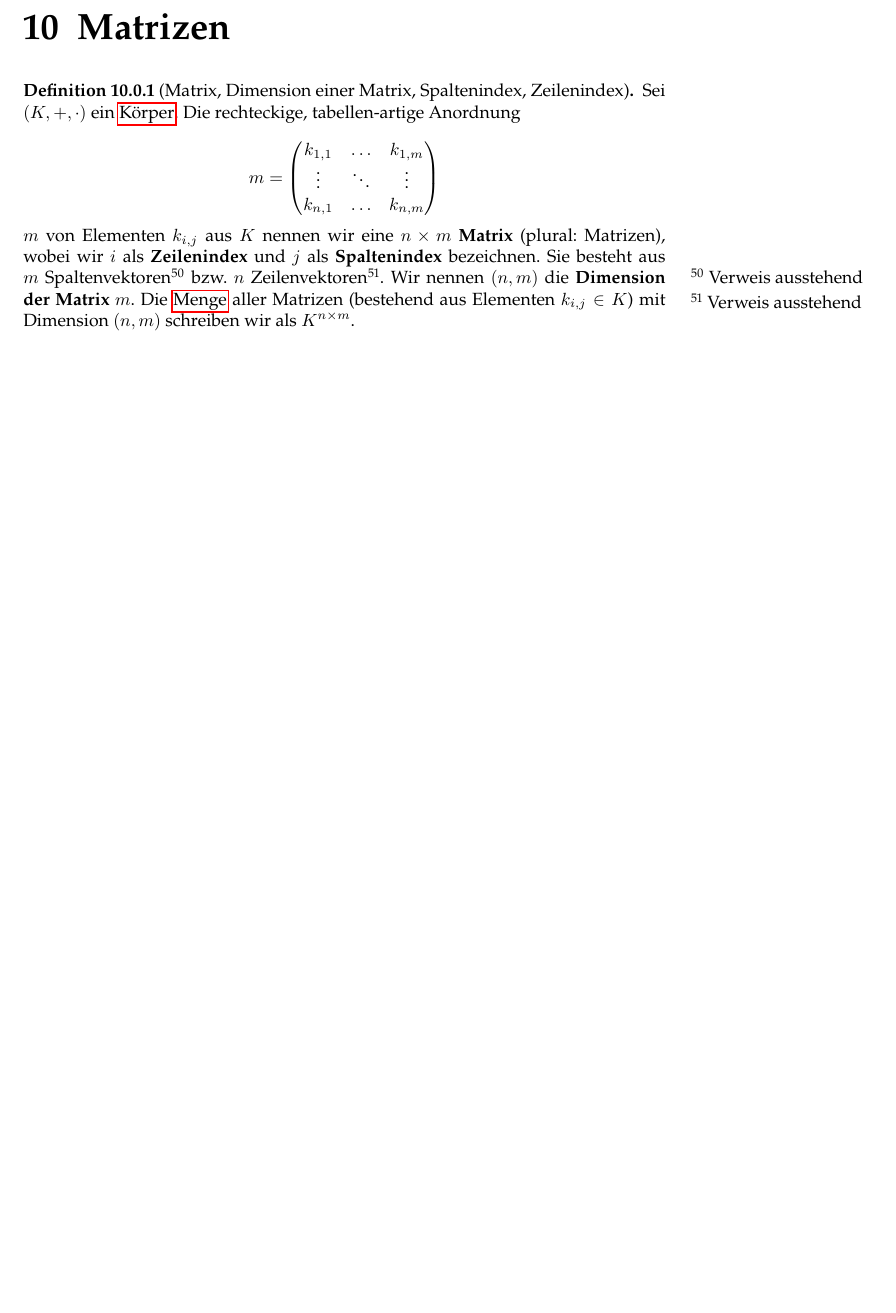
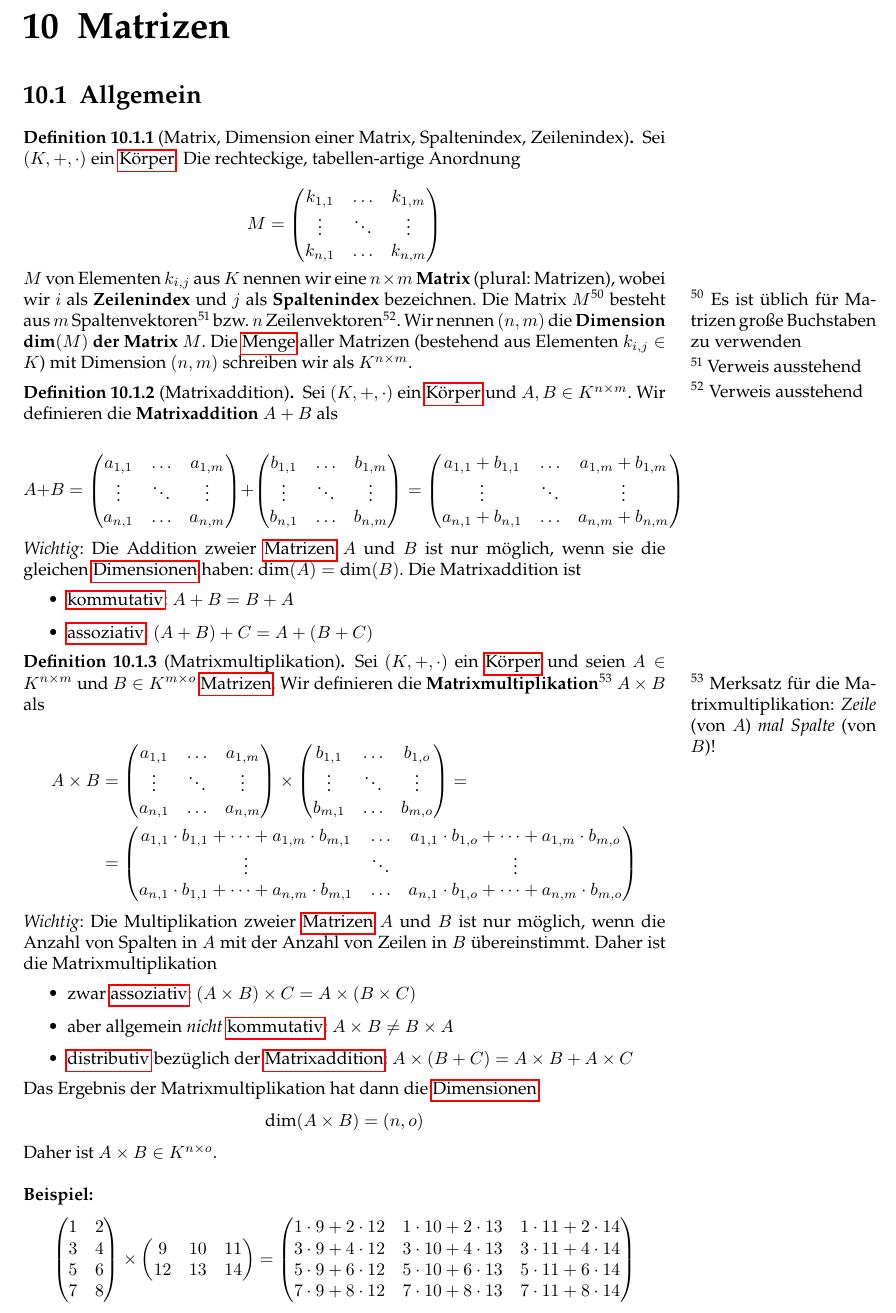
Before and after one commit to TechnikTobi/MF1, a LaTeX document (main.tex, which reads content/Matrizen.tex): part of page 34 of 34, cut so that both start at the same text, the shorter picture padded with empty space. Compiled offline with pdfLaTeX.

Commit message:
Update Matrizen
Definition von Matrixaddition und -multiplikation

```diff
--- a/content/Matrizen.tex
+++ b/content/Matrizen.tex
@@ -3,6 +3,8 @@
 \begin{document}
 
 	\chapter{Matrizen}
+
+	\section{Allgemein}
 
 	\begin{definition}[Matrix, Dimension einer Matrix, Spaltenindex, Zeilenindex]
 		\label{def:Matrix}
@@ -11,13 +13,99 @@
 		\label{def:Zeilenindex}
 		Sei $(K,+,\cdot)$ ein \hyperref[def:Körper]{Körper}. Die rechteckige, tabellen-artige Anordnung
 
-		$$m = \begin{pmatrix}
+		$$M = \begin{pmatrix}
 			k_{1,1} & \dots & k_{1,m} \\
 			\vdots  & \ddots & \vdots \\
 			k_{n,1} & \dots & k_{n,m}
 		\end{pmatrix}$$
 
-		$m$ von Elementen $k_{i,j}$ aus $K$ nennen wir eine \textbf{$n\times m$ Matrix} (plural: Matrizen), wobei wir $i$ als \textbf{Zeilenindex} und $j$ als \textbf{Spaltenindex} bezeichnen. Sie besteht aus $m$ Spaltenvektoren\sidenote{Verweis ausstehend} bzw. $n$ Zeilenvektoren\sidenote{Verweis ausstehend}. Wir nennen $(n,m)$ die \textbf{Dimension der Matrix} $m$. Die \hyperref[def:Menge]{Menge} aller Matrizen (bestehend aus Elementen $k_{i,j} \in K$) mit Dimension $(n,m)$ schreiben wir als $K^{n \times m}$.
+		$M$ von Elementen $k_{i,j}$ aus $K$ nennen wir eine \textbf{$n\times m$ Matrix} (plural: Matrizen), wobei wir $i$ als \textbf{Zeilenindex} und $j$ als \textbf{Spaltenindex} bezeichnen. Die Matrix $M$\sidenote{Es ist üblich für Matrizen große Buchstaben zu verwenden} besteht aus $m$ Spaltenvektoren\sidenote{Verweis ausstehend} bzw. $n$ Zeilenvektoren\sidenote{Verweis ausstehend}. Wir nennen $(n,m)$ die \textbf{Dimension $\textrm{dim}(M)$ der Matrix} $M$. Die \hyperref[def:Menge]{Menge} aller Matrizen (bestehend aus Elementen $k_{i,j} \in K$) mit Dimension $(n,m)$ schreiben wir als $K^{n \times m}$.
+	\end{definition}
+
+	\begin{definition}[Matrixaddition]
+		\label{def:Matrixaddition}
+		Sei $(K,+,\cdot)$ ein \hyperref[def:Körper]{Körper} und $A,B\in K^{n\times m}$. Wir definieren die \textbf{Matrixaddition} $A+B$ als
+
+		$$
+		A+B =
+		\begin{pmatrix}
+			a_{1,1} & \dots & a_{1,m} \\
+			\vdots  & \ddots & \vdots \\
+			a_{n,1} & \dots & a_{n,m}
+		\end{pmatrix}
+		+
+		\begin{pmatrix}
+			b_{1,1} & \dots & b_{1,m} \\
+			\vdots  & \ddots & \vdots \\
+			b_{n,1} & \dots & b_{n,m}
+		\end{pmatrix}
+		=
+		\begin{pmatrix}
+			a_{1,1}+b_{1,1} & \dots & a_{1,m}+b_{1,m} \\
+			\vdots  & \ddots & \vdots \\
+			a_{n,1}+b_{n,1} & \dots & a_{n,m}+b_{n,m}
+		\end{pmatrix}
+		$$
+
+		\textit{Wichtig}: Die Addition zweier \hyperref[def:Matrix]{Matrizen} $A$ und $B$ ist nur möglich, wenn sie die gleichen \hyperref[def:DimensionMatrix]{Dimensionen} haben: $\textrm{dim}(A) = \textrm{dim}(B)$. Die Matrixaddition ist
+		\begin{itemize}
+			\item \hyperref[def:kommutativ]{kommutativ}: $A+B = B+A$
+			\item \hyperref[def:assoziativ]{assoziativ}: $(A+B)+C = A+(B+C)$
+		\end{itemize}
+	\end{definition}
+
+	\begin{definition}[Matrixmultiplikation]
+		\label{def:Matrixmultiplikation}
+		Sei $(K,+,\cdot)$ ein \hyperref[def:Körper]{Körper} und seien $A\in K^{n \times m}$ und $B \in K^{m \times o}$ \hyperref[def:Matrix]{Matrizen}. Wir definieren die \textbf{Matrixmultiplikation}\sidenote{Merksatz für die Matrixmultiplikation: \textit{Zeile} (von $A$) \textit{mal Spalte} (von $B$)!} $A\times B$ als
+
+		\begin{align*}
+			A \times B
+			&=
+			\begin{pmatrix}
+			a_{1,1} & \dots & a_{1,m} \\
+			\vdots  & \ddots & \vdots \\
+			a_{n,1} & \dots & a_{n,m}
+			\end{pmatrix}
+			\times
+			\begin{pmatrix}
+			b_{1,1} & \dots & b_{1,o} \\
+			\vdots  & \ddots & \vdots \\
+			b_{m,1} & \dots & b_{m,o}
+			\end{pmatrix}
+			= \\
+			&=
+			\begin{pmatrix}
+				a_{1,1} \cdot b_{1,1} + \dots + a_{1,m} \cdot b_{m,1} & \dots & a_{1,1} \cdot b_{1,o} + \dots + a_{1,m} \cdot b_{m,o} \\
+				\vdots  & \ddots & \vdots \\
+				a_{n,1} \cdot b_{1,1} + \dots + a_{n,m} \cdot b_{m,1} & \dots & a_{n,1} \cdot b_{1,o} + \dots + a_{n,m} \cdot b_{m,o}
+			\end{pmatrix}
+		\end{align*}
+
+		\textit{Wichtig}: Die Multiplikation zweier \hyperref[def:Matrix]{Matrizen} $A$ und $B$ ist nur möglich, wenn die Anzahl von Spalten in $A$ mit der Anzahl von Zeilen in $B$ übereinstimmt. Daher ist die Matrixmultiplikation
+		\begin{itemize}
+			\item zwar \hyperref[def:assoziativ]{assoziativ}: $(A \times B) \times C = A \times (B \times C)$
+			\item aber allgemein \textit{nicht} \hyperref[def:kommutativ]{kommutativ}: $A \times B \not = B \times A$
+			\item \hyperref[def:distributiv]{distributiv} bezüglich der \hyperref[def:Matrixaddition]{Matrixaddition}: $A \times (B+C) = A \times B + A \times C$
+		\end{itemize}
+
+		Das Ergebnis der Matrixmultiplikation hat dann die \hyperref[def:DimensionMatrix]{Dimensionen} $$\textrm{dim}(A \times B) = (n,o)$$
+		Daher ist $A \times B \in K^{n \times o}$. \\
+
+
+		\textbf{Beispiel:}
+		$$
+		\begin{pmatrix} 1 & 2 \\ 3 & 4 \\ 5 & 6 \\ 7 & 8\end{pmatrix}
+		\times
+		\begin{pmatrix} 9 & 10 & 11 \\ 12 & 13 & 14\end{pmatrix}
+		=
+		\begin{pmatrix}
+		1 \cdot 9 + 2 \cdot 12 & 1 \cdot 10 + 2 \cdot 13  & 1 \cdot 11 + 2 \cdot 14 \\
+		3 \cdot 9 + 4 \cdot 12 & 3 \cdot 10 + 4 \cdot 13  & 3 \cdot 11 + 4 \cdot 14 \\
+		5 \cdot 9 + 6 \cdot 12 & 5 \cdot 10 + 6 \cdot 13  & 5 \cdot 11 + 6 \cdot 14 \\
+		7 \cdot 9 + 8 \cdot 12 & 7 \cdot 10 + 8 \cdot 13  & 7 \cdot 11 + 8 \cdot 14
+		\end{pmatrix}
+		$$
+
 	\end{definition}
 
 \end{document}
```
Also changed, not shown: main.pdf.
